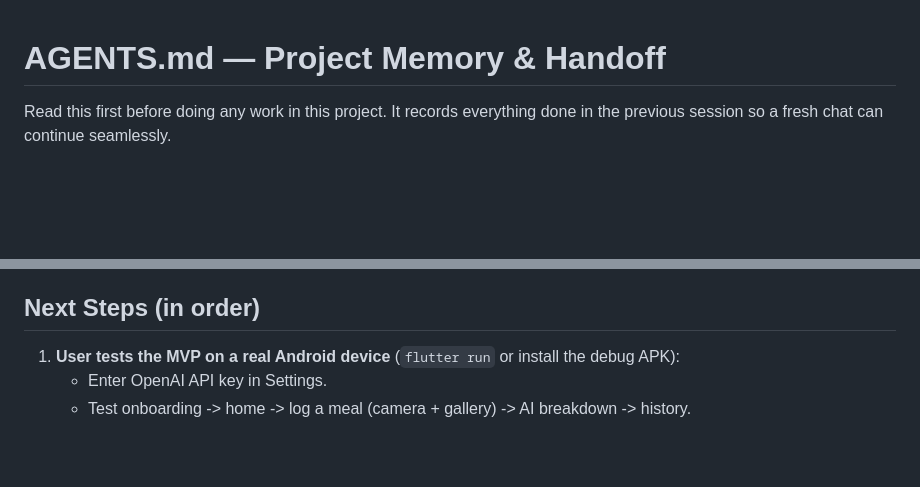
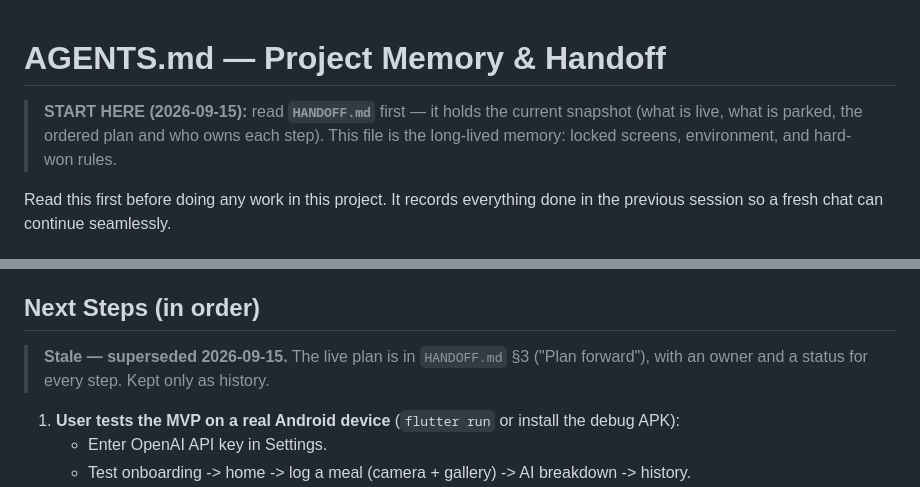
Before and after one commit to atuljaiswal1246/calorie-tracker-wild, a Markdown page: AGENTS.md, 2 parts joined by grey strips. GitHub-like rendering; blank space fills up the shorter version.

```diff
--- a/AGENTS.md
+++ b/AGENTS.md
@@ -1,4 +1,8 @@
 # AGENTS.md — Project Memory & Handoff
+
+> **START HERE (2026-09-15):** read **`HANDOFF.md`** first — it holds the current
+> snapshot (what is live, what is parked, the ordered plan and who owns each step).
+> This file is the long-lived memory: locked screens, environment, and hard-won rules.
 
 Read this first before doing any work in this project. It records everything done in the
 previous session so a fresh chat can continue seamlessly.
@@ -149,6 +153,8 @@ export DEVELOPER_DIR=/Applications/Xcode.app/Contents/Developer   # for iOS buil
 - From now on: **NO changes to logic or options** — only visual/UI improvements.
 
 ## Next Steps (in order)
+> **Stale — superseded 2026-09-15.** The live plan is in `HANDOFF.md` §3 ("Plan
+> forward"), with an owner and a status for every step. Kept only as history.
 1. **User tests the MVP on a real Android device** (`flutter run` or install the debug APK):
    - Enter OpenAI API key in Settings.
    - Test onboarding -> home -> log a meal (camera + gallery) -> AI breakdown -> history.
```
Also changed, not shown: HANDOFF.md (added, +101 -0 lines).
